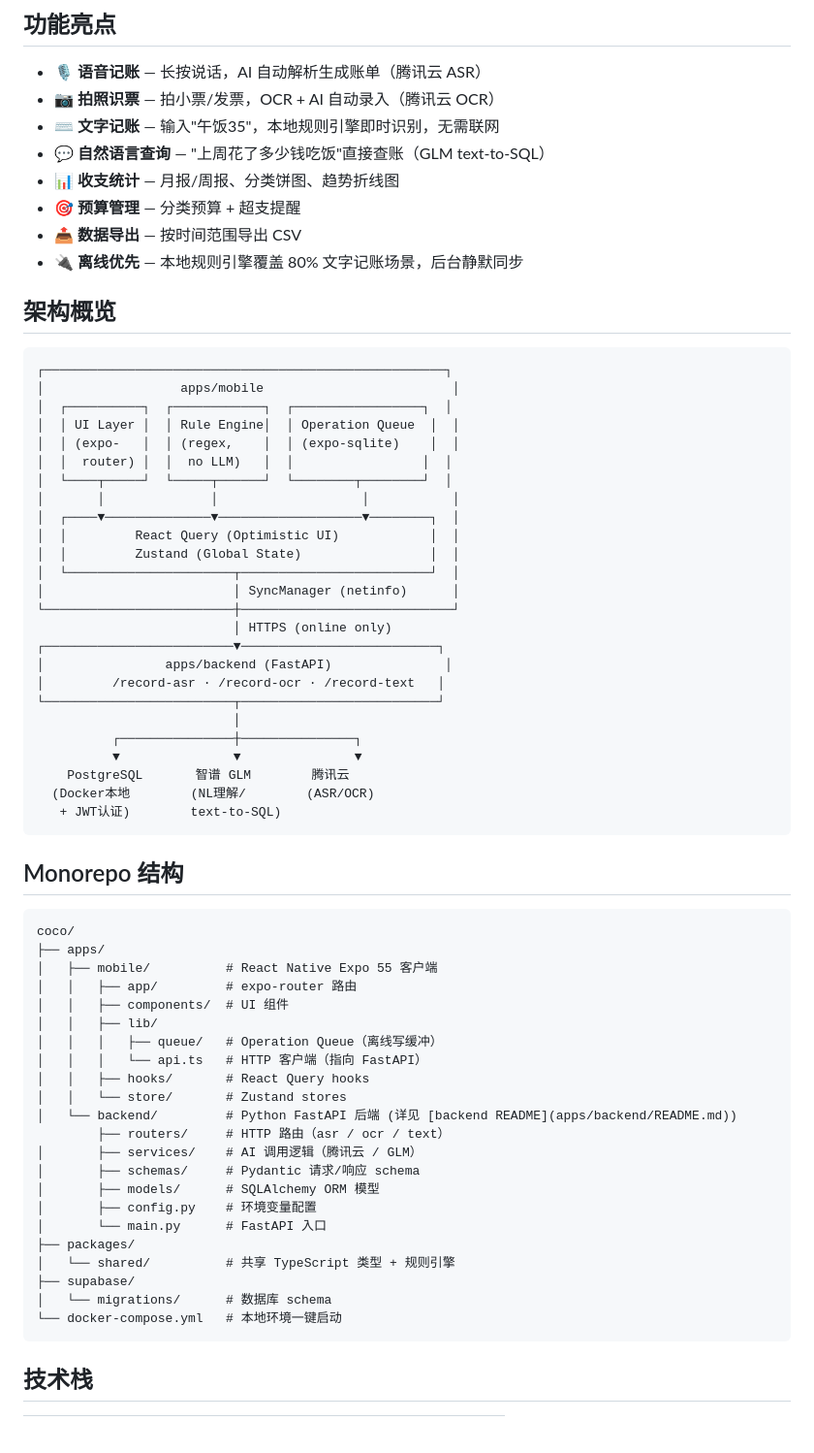
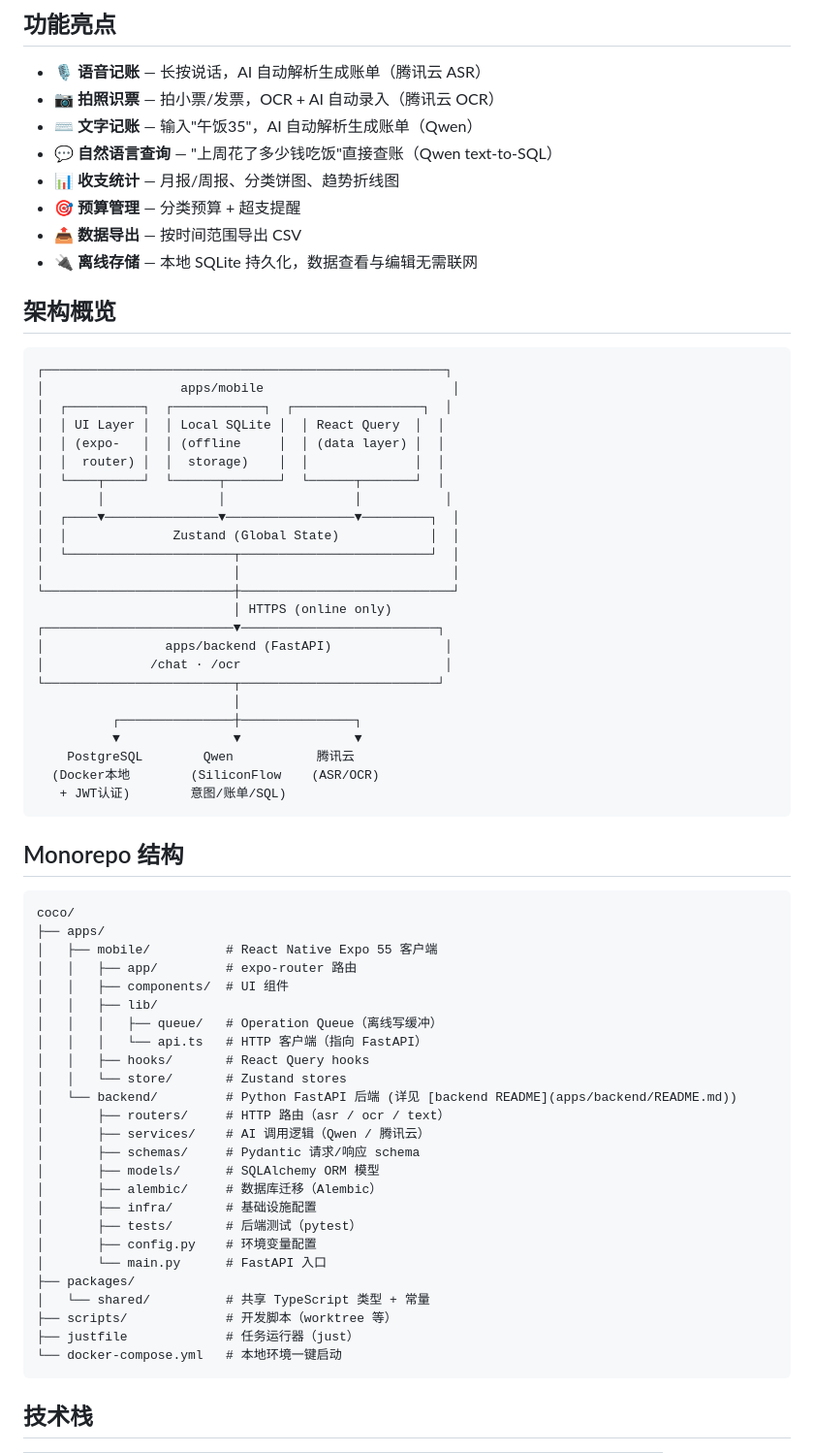
Before and after one commit to hinson0/coco, a Markdown page: README.md, the part around one of its changes. Shown at 97% size. Rendered like a GitHub page; blank space fills up the shorter version.

Commit message:
docs: update README to reflect current architecture and tooling
Co-Authored-By: Claude <noreply@anthropic.com>

````diff
--- a/README.md
+++ b/README.md
@@ -10,12 +10,12 @@
 
 - 🎙️ **语音记账** — 长按说话，AI 自动解析生成账单（腾讯云 ASR）
 - 📷 **拍照识票** — 拍小票/发票，OCR + AI 自动录入（腾讯云 OCR）
-- ⌨️ **文字记账** — 输入"午饭35"，本地规则引擎即时识别，无需联网
-- 💬 **自然语言查询** — "上周花了多少钱吃饭"直接查账（GLM text-to-SQL）
+- ⌨️ **文字记账** — 输入"午饭35"，AI 自动解析生成账单（Qwen）
+- 💬 **自然语言查询** — "上周花了多少钱吃饭"直接查账（Qwen text-to-SQL）
 - 📊 **收支统计** — 月报/周报、分类饼图、趋势折线图
 - 🎯 **预算管理** — 分类预算 + 超支提醒
 - 📤 **数据导出** — 按时间范围导出 CSV
-- 🔌 **离线优先** — 本地规则引擎覆盖 80% 文字记账场景，后台静默同步
+- 🔌 **离线存储** — 本地 SQLite 持久化，数据查看与编辑无需联网
 
 ## 架构概览
 
@@ -23,28 +23,27 @@
 ┌─────────────────────────────────────────────────────┐
 │                  apps/mobile                         │
 │  ┌──────────┐  ┌────────────┐  ┌─────────────────┐  │
-│  │ UI Layer │  │ Rule Engine│  │ Operation Queue  │  │
-│  │ (expo-   │  │ (regex,    │  │ (expo-sqlite)    │  │
-│  │  router) │  │  no LLM)   │  │                 │  │
-│  └────┬─────┘  └─────┬──────┘  └────────┬────────┘  │
-│       │              │                   │           │
-│  ┌────▼──────────────▼───────────────────▼────────┐  │
-│  │         React Query (Optimistic UI)            │  │
-│  │         Zustand (Global State)                 │  │
+│  │ UI Layer │  │ Local SQLite │  │ React Query  │  │
+│  │ (expo-   │  │ (offline     │  │ (data layer) │  │
+│  │  router) │  │  storage)    │  │              │  │
+│  └────┬─────┘  └──────┬───────┘  └──────┬───────┘  │
+│       │               │                 │           │
+│  ┌────▼───────────────▼─────────────────▼─────────┐  │
+│  │              Zustand (Global State)            │  │
 │  └──────────────────────┬─────────────────────────┘  │
-│                         │ SyncManager (netinfo)      │
+│                         │                            │
 └─────────────────────────┼────────────────────────────┘
                           │ HTTPS (online only)
 ┌─────────────────────────▼──────────────────────────┐
 │                apps/backend (FastAPI)               │
-│         /record-asr · /record-ocr · /record-text   │
+│              /chat · /ocr                           │
 └─────────────────────────┬──────────────────────────┘
                           │
           ┌───────────────┼───────────────┐
           ▼               ▼               ▼
-    PostgreSQL       智谱 GLM        腾讯云
-  (Docker本地        (NL理解/        (ASR/OCR)
-   + JWT认证)        text-to-SQL)
+    PostgreSQL        Qwen           腾讯云
+  (Docker本地        (SiliconFlow    (ASR/OCR)
+   + JWT认证)        意图/账单/SQL)
 ```
 
 ## Monorepo 结构
@@ -61,16 +60,19 @@ coco/
 │   │   ├── hooks/       # React Query hooks
 │   │   └── store/       # Zustand stores
 │   └── backend/         # Python FastAPI 后端 (详见 [backend README](apps/backend/README.md))
-        ├── routers/     # HTTP 路由（asr / ocr / text）
-│       ├── services/    # AI 调用逻辑（腾讯云 / GLM）
+│       ├── routers/     # HTTP 路由（asr / ocr / text）
+│       ├── services/    # AI 调用逻辑（Qwen / 腾讯云）
 │       ├── schemas/     # Pydantic 请求/响应 schema
 │       ├── models/      # SQLAlchemy ORM 模型
+│       ├── alembic/     # 数据库迁移（Alembic）
+│       ├── infra/       # 基础设施配置
+│       ├── tests/       # 后端测试（pytest）
 │       ├── config.py    # 环境变量配置
 │       └── main.py      # FastAPI 入口
 ├── packages/
-│   └── shared/          # 共享 TypeScript 类型 + 规则引擎
-├── supabase/
-│   └── migrations/      # 数据库 schema
+│   └── shared/          # 共享 TypeScript 类型 + 常量
+├── scripts/             # 开发脚本（worktree 等）
+├── justfile             # 任务运行器（just）
 └── docker-compose.yml   # 本地环境一键启动
 ```
 
````
Also changed, not shown: other parts of README.md (+16 -17 lines).
